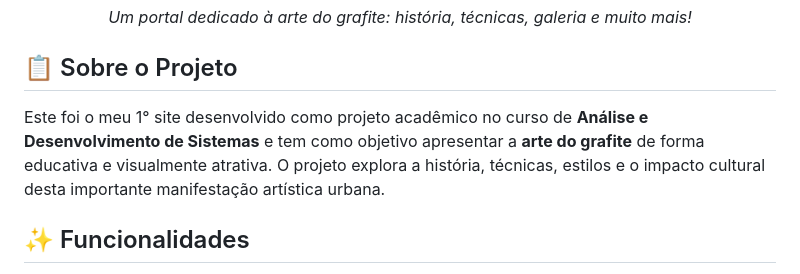
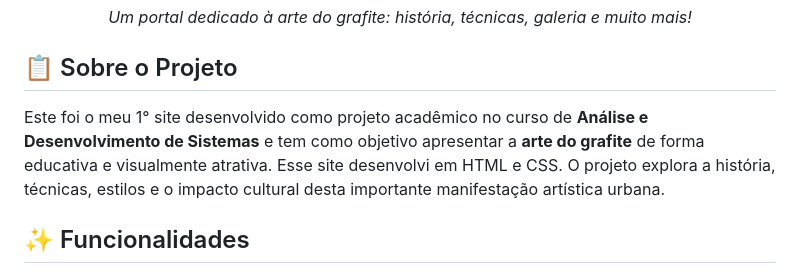
Before and after one commit to danyel-oliveira/site-grafite-, a Markdown page: README.md, the part around the change. Drawn GitHub-style.

```diff
--- a/README.md
+++ b/README.md
@@ -15,7 +15,7 @@
 
 ## 📋 Sobre o Projeto
 
-Este foi o meu 1° site desenvolvido como projeto acadêmico no curso de **Análise e Desenvolvimento de Sistemas** e tem como objetivo apresentar a **arte do grafite** de forma educativa e visualmente atrativa. O projeto explora a história, técnicas, estilos e o impacto cultural desta importante manifestação artística urbana.
+Este foi o meu 1° site desenvolvido como projeto acadêmico no curso de **Análise e Desenvolvimento de Sistemas** e tem como objetivo apresentar a **arte do grafite** de forma educativa e visualmente atrativa. Esse site desenvolvi em HTML e CSS. O projeto explora a história, técnicas, estilos e o impacto cultural desta importante manifestação artística urbana.
 
 ## ✨ Funcionalidades
 
```
